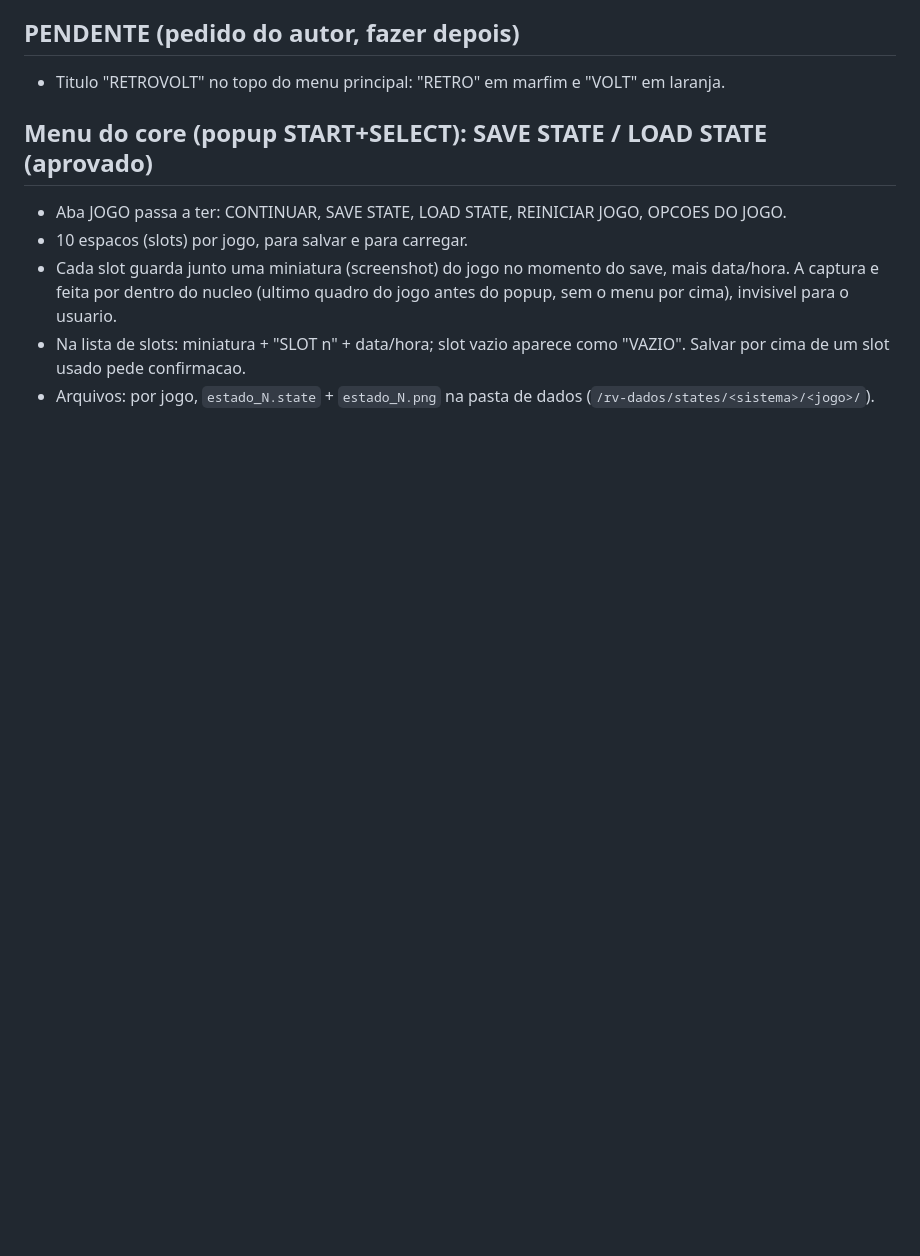
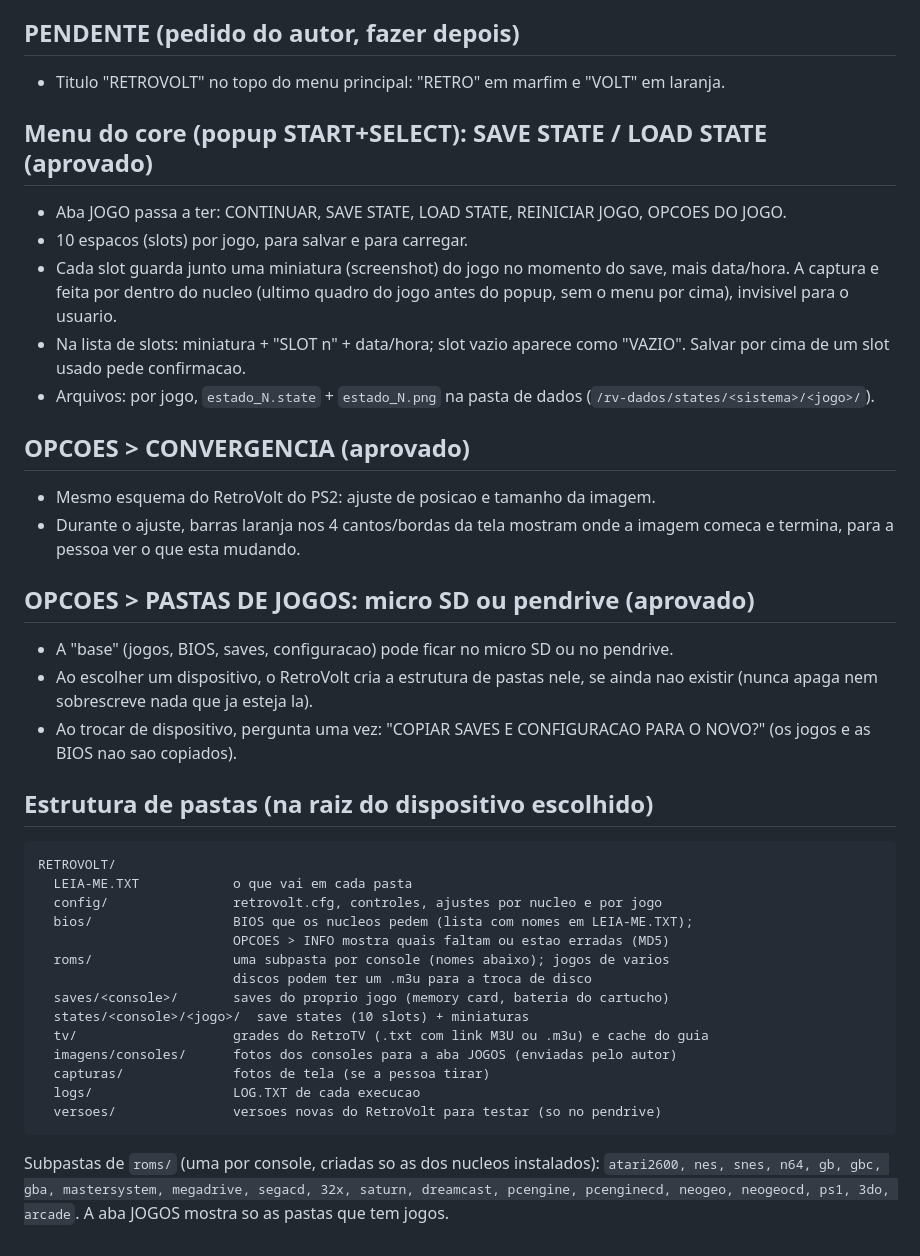
Before and after one commit to Kyllemn/PS2TVCRT, a Markdown page: retrovolt-pi/DESIGN.md, the part around the change. GitHub-like rendering; blank space fills up the shorter version.

Commit message:
RETROVOLT Pi: convergencia com barras laranja, base no SD ou pendrive e estrutura de pastas
Co-Authored-By: Claude Opus 5.5 <noreply@anthropic.com>
Claude-Session: https://claude.ai/code/session_013oXuvB1yyyPjaNDGtAhqEA

````diff
--- a/retrovolt-pi/DESIGN.md
+++ b/retrovolt-pi/DESIGN.md
@@ -95,3 +95,37 @@ Opcoes que ficam para a pessoa:
   "VAZIO". Salvar por cima de um slot usado pede confirmacao.
 - Arquivos: por jogo, `estado_N.state` + `estado_N.png` na pasta de dados
   (`/rv-dados/states/<sistema>/<jogo>/`).
+
+## OPCOES > CONVERGENCIA (aprovado)
+- Mesmo esquema do RetroVolt do PS2: ajuste de posicao e tamanho da imagem.
+- Durante o ajuste, barras laranja nos 4 cantos/bordas da tela mostram onde a
+  imagem comeca e termina, para a pessoa ver o que esta mudando.
+
+## OPCOES > PASTAS DE JOGOS: micro SD ou pendrive (aprovado)
+- A "base" (jogos, BIOS, saves, configuracao) pode ficar no micro SD ou no pendrive.
+- Ao escolher um dispositivo, o RetroVolt cria a estrutura de pastas nele, se
+  ainda nao existir (nunca apaga nem sobrescreve nada que ja esteja la).
+- Ao trocar de dispositivo, pergunta uma vez: "COPIAR SAVES E CONFIGURACAO PARA O
+  NOVO?" (os jogos e as BIOS nao sao copiados).
+
+## Estrutura de pastas (na raiz do dispositivo escolhido)
+```
+RETROVOLT/
+  LEIA-ME.TXT            o que vai em cada pasta
+  config/                retrovolt.cfg, controles, ajustes por nucleo e por jogo
+  bios/                  BIOS que os nucleos pedem (lista com nomes em LEIA-ME.TXT);
+                         OPCOES > INFO mostra quais faltam ou estao erradas (MD5)
+  roms/                  uma subpasta por console (nomes abaixo); jogos de varios
+                         discos podem ter um .m3u para a troca de disco
+  saves/<console>/       saves do proprio jogo (memory card, bateria do cartucho)
+  states/<console>/<jogo>/  save states (10 slots) + miniaturas
+  tv/                    grades do RetroTV (.txt com link M3U ou .m3u) e cache do guia
+  imagens/consoles/      fotos dos consoles para a aba JOGOS (enviadas pelo autor)
+  capturas/              fotos de tela (se a pessoa tirar)
+  logs/                  LOG.TXT de cada execucao
+  versoes/               versoes novas do RetroVolt para testar (so no pendrive)
+```
+Subpastas de `roms/` (uma por console, criadas so as dos nucleos instalados):
+`atari2600, nes, snes, n64, gb, gbc, gba, mastersystem, megadrive, segacd, 32x,
+saturn, dreamcast, pcengine, pcenginecd, neogeo, neogeocd, ps1, 3do, arcade`.
+A aba JOGOS mostra so as pastas que tem jogos.
````
